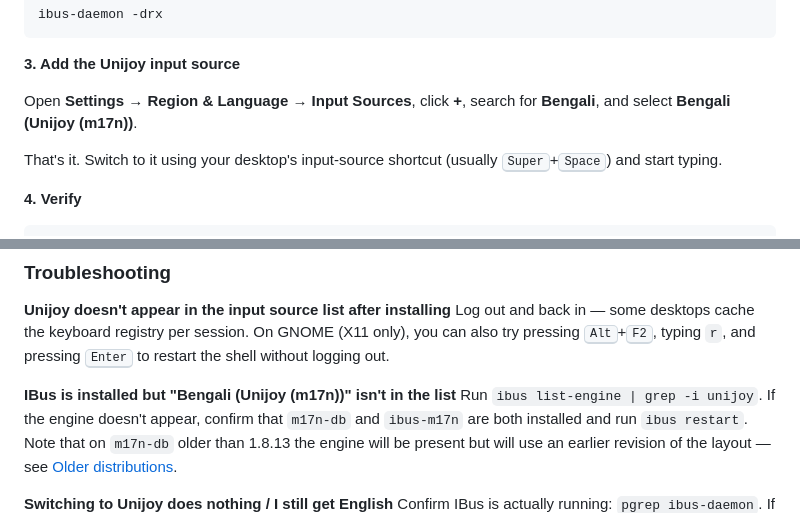
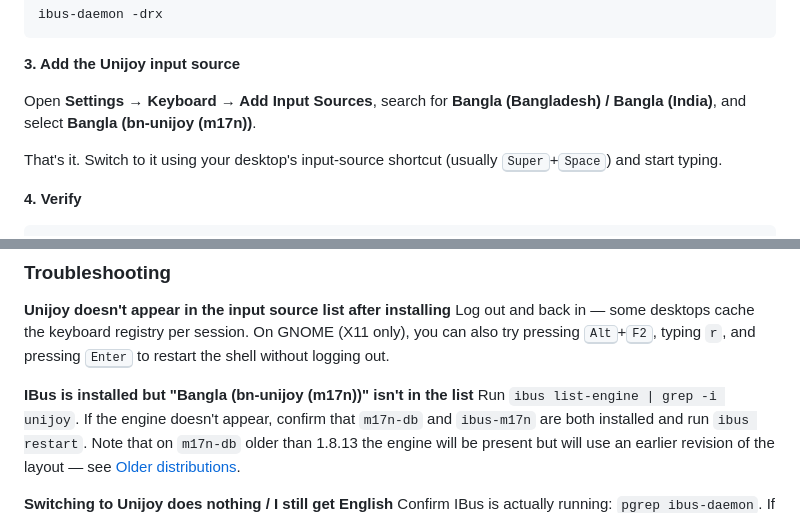
Before and after one commit to OishikStudio/unijoy, a Markdown page: README.md, 2 parts joined by grey strips. GitHub-like rendering.

Commit message:
Update README.md to reflect changes in input source naming for Unijoy

```diff
--- a/README.md
+++ b/README.md
@@ -62,7 +62,7 @@ ibus-daemon -drx
 
 **3. Add the Unijoy input source**
 
-Open **Settings → Region & Language → Input Sources**, click **+**, search for **Bengali**, and select **Bengali (Unijoy (m17n))**.
+Open **Settings → Keyboard → Add Input Sources**, search for **Bangla (Bangladesh) / Bangla (India)**, and select **Bangla (bn-unijoy (m17n))**.
 
 That's it. Switch to it using your desktop's input-source shortcut (usually <kbd>Super</kbd>+<kbd>Space</kbd>) and start typing.
 
@@ -244,7 +244,7 @@ ibus restart
 **Unijoy doesn't appear in the input source list after installing**
 Log out and back in — some desktops cache the keyboard registry per session. On GNOME (X11 only), you can also try pressing <kbd>Alt</kbd>+<kbd>F2</kbd>, typing `r`, and pressing <kbd>Enter</kbd> to restart the shell without logging out.
 
-**IBus is installed but "Bengali (Unijoy (m17n))" isn't in the list**
+**IBus is installed but "Bangla (bn-unijoy (m17n))" isn't in the list**
 Run `ibus list-engine | grep -i unijoy`. If the engine doesn't appear, confirm that `m17n-db` and `ibus-m17n` are both installed and run `ibus restart`. Note that on `m17n-db` older than 1.8.13 the engine will be present but will use an earlier revision of the layout — see [Older distributions](#older-distributions).
 
 **Switching to Unijoy does nothing / I still get English**
```
